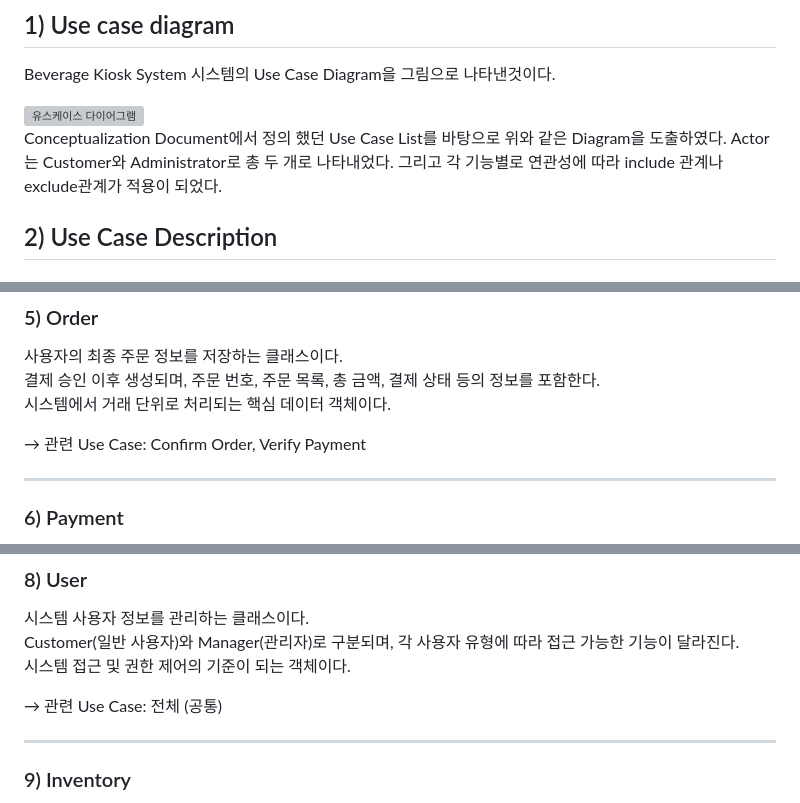
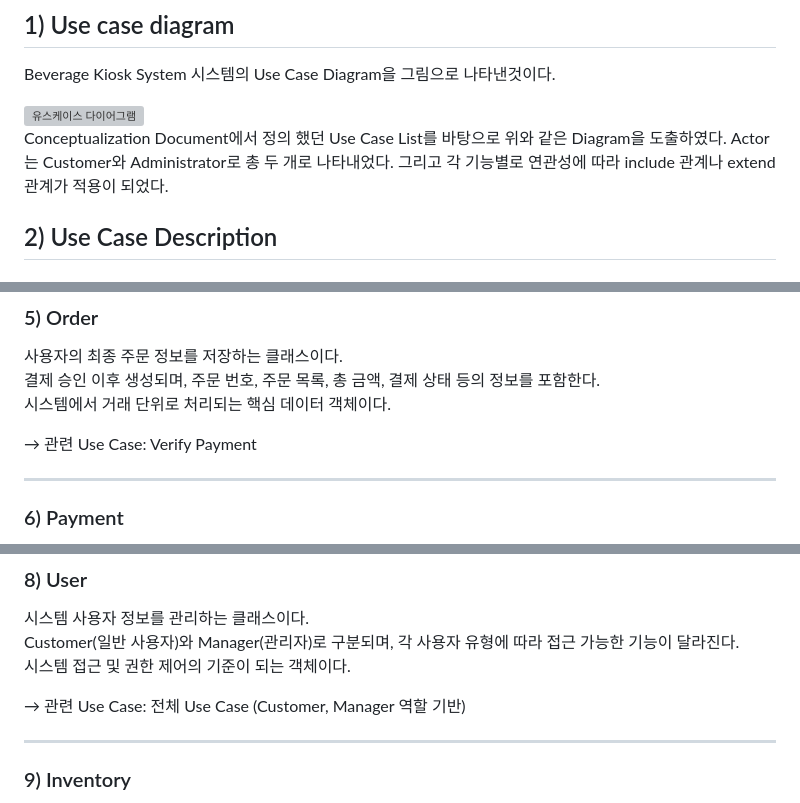
Before and after one commit to huijeong211/Kiosk, a Markdown page: Analysis_[22411967_류희정].md, 3 parts joined by grey strips. Rendered like a GitHub page; grey boxes are pictures that could not be loaded.

Commit message:
Update Use Case descriptions and relationships
Corrected terminology in Use Case descriptions and clarified related Use Cases.

```diff
--- a/Analysis_[22411967_류희정].md
+++ b/Analysis_[22411967_류희정].md
@@ -53,7 +53,7 @@ Beverage Kiosk System 시스템의 Use Case Diagram을 그림으로 나타낸것
 
 <img width="1740" height="1348" alt="유스케이스 다이어그램" src="https://github.com/user-attachments/assets/b6de2350-6172-4685-a72e-25e6afa51b37" />
 
-Conceptualization Document에서 정의 했던 Use Case List를 바탕으로 위와 같은 Diagram을 도출하였다. Actor는  Customer와 Administrator로 총 두 개로 나타내었다. 그리고 각 기능별로 연관성에 따라 include 관계나 exclude관계가 적용이 되었다.
+Conceptualization Document에서 정의 했던 Use Case List를 바탕으로 위와 같은 Diagram을 도출하였다. Actor는  Customer와 Administrator로 총 두 개로 나타내었다. 그리고 각 기능별로 연관성에 따라 include 관계나 extend관계가 적용이 되었다.
 
 ## 2) Use Case Description
 
@@ -729,7 +729,7 @@ CartItem 객체들을 포함하며, 전체 주문 금액 계산, 항목 추가/
 결제 승인 이후 생성되며, 주문 번호, 주문 목록, 총 금액, 결제 상태 등의 정보를 포함한다.
 시스템에서 거래 단위로 처리되는 핵심 데이터 객체이다.
 
-→ 관련 Use Case: Confirm Order, Verify Payment
+→ 관련 Use Case: Verify Payment
 
 ---
 
@@ -756,7 +756,7 @@ CartItem 객체들을 포함하며, 전체 주문 금액 계산, 항목 추가/
 Customer(일반 사용자)와 Manager(관리자)로 구분되며, 각 사용자 유형에 따라 접근 가능한 기능이 달라진다.
 시스템 접근 및 권한 제어의 기준이 되는 객체이다.
 
-→ 관련 Use Case: 전체 (공통)
+→ 관련 Use Case: 전체 Use Case (Customer, Manager 역할 기반)
 
 ---
 
```
